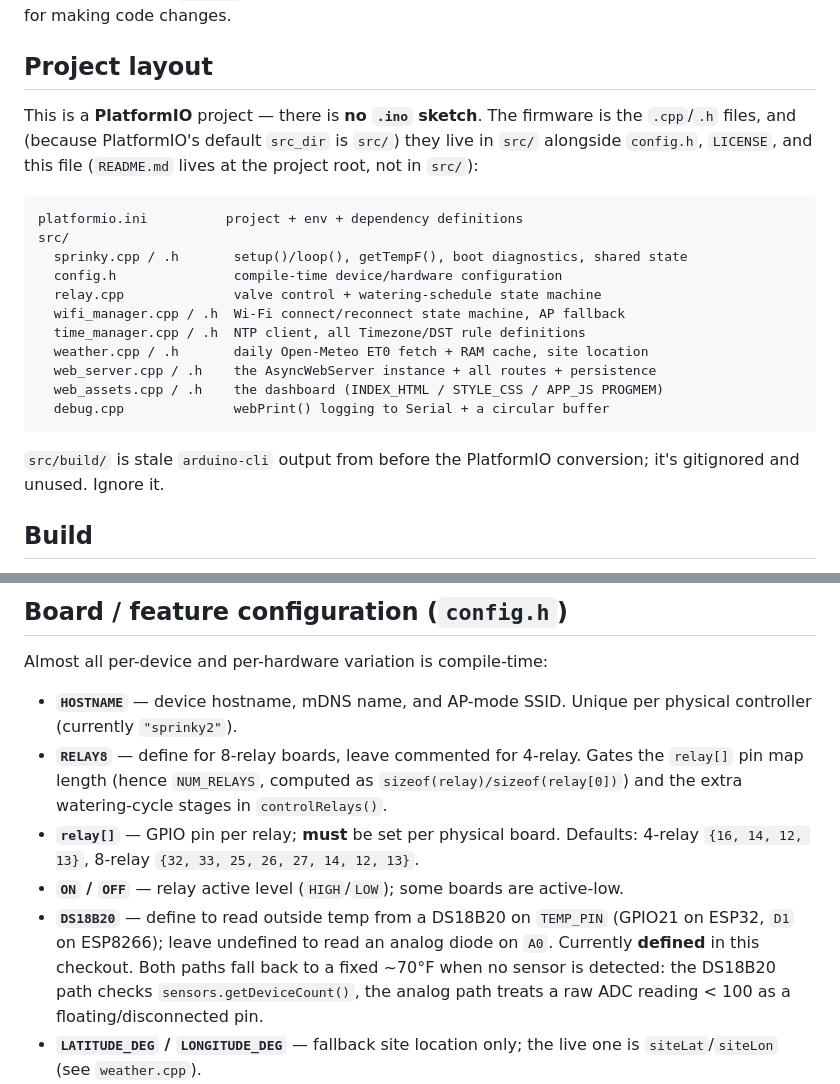
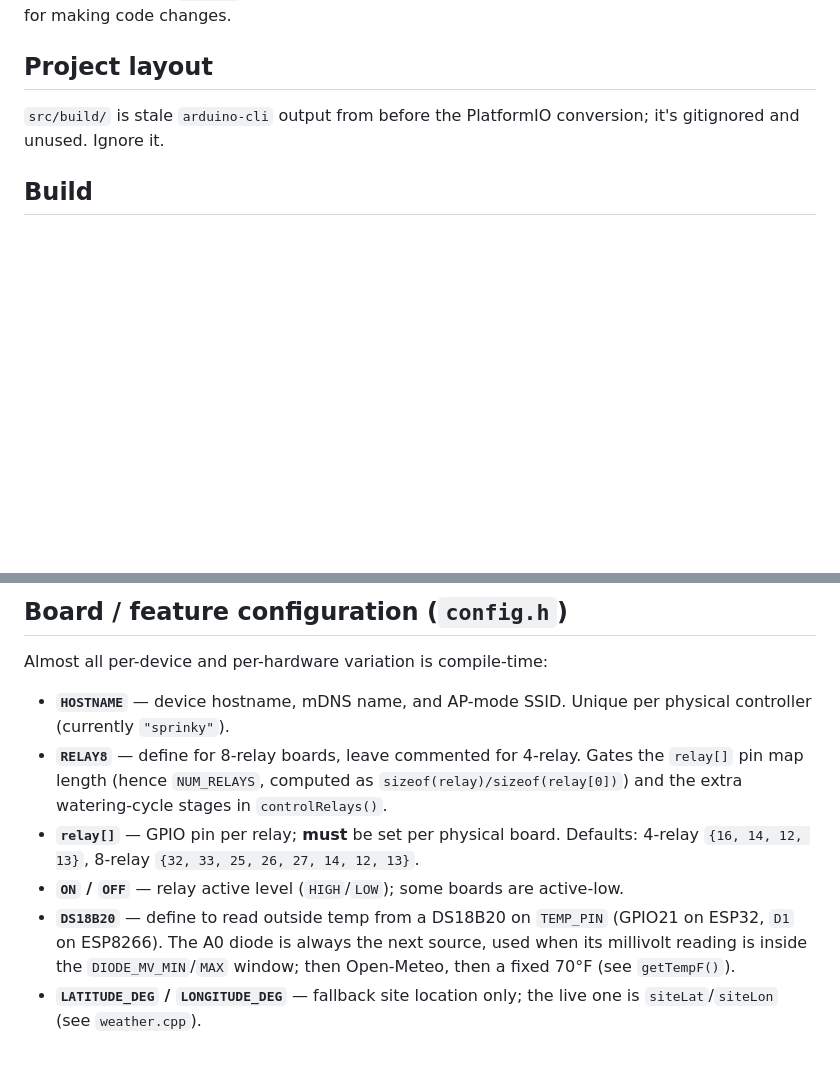
Before and after one commit to rsampson/sprinky, a Markdown page: src/CLAUDE.md, 2 parts joined by grey strips. GitHub-like rendering; blank space fills up the shorter version.

````diff
--- a/src/CLAUDE.md
+++ b/src/CLAUDE.md
@@ -36,25 +36,6 @@ it for onboarding-flow context; this file focuses on architecture for making
 code changes.
 
 ## Project layout
-
-This is a **PlatformIO** project — there is **no `.ino` sketch**. The firmware
-is the `.cpp`/`.h` files, and (because PlatformIO's default `src_dir` is `src/`)
-they live in `src/` alongside `config.h`, `LICENSE`, and this file
-(`README.md` lives at the project root, not in `src/`):
-
-```
-platformio.ini          project + env + dependency definitions
-src/
-  sprinky.cpp / .h       setup()/loop(), getTempF(), boot diagnostics, shared state
-  config.h               compile-time device/hardware configuration
-  relay.cpp              valve control + watering-schedule state machine
-  wifi_manager.cpp / .h  Wi-Fi connect/reconnect state machine, AP fallback
-  time_manager.cpp / .h  NTP client, all Timezone/DST rule definitions
-  weather.cpp / .h       daily Open-Meteo ET0 fetch + RAM cache, site location
-  web_server.cpp / .h    the AsyncWebServer instance + all routes + persistence
-  web_assets.cpp / .h    the dashboard (INDEX_HTML / STYLE_CSS / APP_JS PROGMEM)
-  debug.cpp              webPrint() logging to Serial + a circular buffer
-```
 
 `src/build/` is stale `arduino-cli` output from before the PlatformIO
 conversion; it's gitignored and unused. Ignore it.
@@ -110,7 +91,7 @@ check for those first if a build breaks on a library it shouldn't.
 Almost all per-device and per-hardware variation is compile-time:
 
 - **`HOSTNAME`** — device hostname, mDNS name, and AP-mode SSID. Unique per
-  physical controller (currently `"sprinky2"`).
+  physical controller (currently `"sprinky"`).
 - **`RELAY8`** — define for 8-relay boards, leave commented for 4-relay. Gates
   the `relay[]` pin map length (hence `NUM_RELAYS`, computed as
   `sizeof(relay)/sizeof(relay[0])`) and the extra watering-cycle stages in
@@ -120,11 +101,9 @@ Almost all per-device and per-hardware variation is compile-time:
 - **`ON` / `OFF`** — relay active level (`HIGH`/`LOW`); some boards are
   active-low.
 - **`DS18B20`** — define to read outside temp from a DS18B20 on `TEMP_PIN`
-  (GPIO21 on ESP32, `D1` on ESP8266); leave undefined to read an analog diode on
-  `A0`. Currently **defined** in this checkout. Both paths fall back to a fixed
-  ~70°F when no sensor is detected: the DS18B20 path checks
-  `sensors.getDeviceCount()`, the analog path treats a raw ADC reading < 100 as
-  a floating/disconnected pin.
+  (GPIO21 on ESP32, `D1` on ESP8266). The A0 diode is always the next source,
+  used when its millivolt reading is inside the `DIODE_MV_MIN`/`MAX` window;
+  then Open-Meteo, then a fixed 70°F (see `getTempF()`).
 - **`LATITUDE_DEG` / `LONGITUDE_DEG`** — fallback site location only; the live
   one is `siteLat`/`siteLon` (see `weather.cpp`).
 - **`RAIN_SKIP[]`** — `{hours, mm}` rain-skip tiers (24 h 2.5 mm, 48 h 13 mm,
````
Also changed, not shown: other parts of src/CLAUDE.md (+0 -27 lines).
